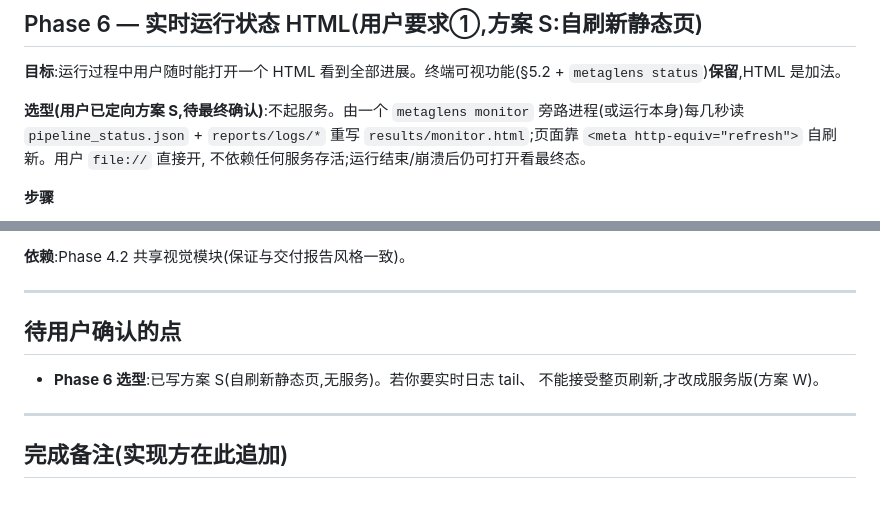
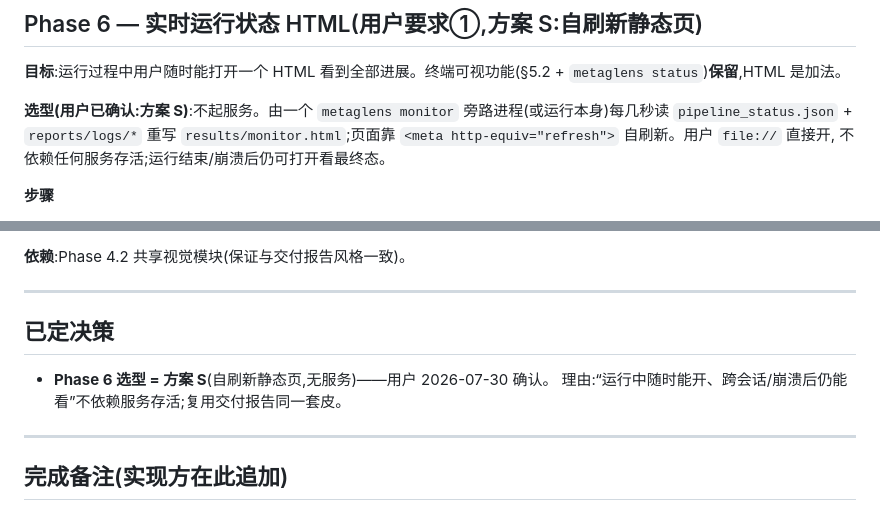
Before and after one commit to PengPPPP/MetaGLens, a Markdown page: docs/IMPL-PLAN-webconfig.md, 2 parts joined by grey strips. Drawn GitHub-style.

Commit message:
docs: lock Phase 6 to approach S (self-refreshing static HTML)

```diff
--- a/docs/IMPL-PLAN-webconfig.md
+++ b/docs/IMPL-PLAN-webconfig.md
@@ -180,7 +180,7 @@ POST 回写 `metaglens.yaml`。
 **目标**:运行过程中用户随时能打开一个 HTML 看到全部进展。终端可视功能(§5.2 +
 `metaglens status`)**保留**,HTML 是加法。
 
-**选型(用户已定向方案 S,待最终确认)**:不起服务。由一个 `metaglens monitor`
+**选型(用户已确认:方案 S)**:不起服务。由一个 `metaglens monitor`
 旁路进程(或运行本身)每几秒读 `pipeline_status.json` + `reports/logs/*` 重写
 `results/monitor.html`;页面靠 `<meta http-equiv="refresh">` 自刷新。用户 `file://` 直接开,
 不依赖任何服务存活;运行结束/崩溃后仍可打开看最终态。
@@ -199,10 +199,10 @@ POST 回写 `metaglens.yaml`。
 
 ---
 
-## 待用户确认的点
+## 已定决策
 
-- **Phase 6 选型**:已写方案 S(自刷新静态页,无服务)。若你要实时日志 tail、
-  不能接受整页刷新,才改成服务版(方案 W)。
+- **Phase 6 选型 = 方案 S**(自刷新静态页,无服务)——用户 2026-07-30 确认。
+  理由:“运行中随时能开、跨会话/崩溃后仍能看”不依赖服务存活;复用交付报告同一套皮。
 
 ---
 
```
